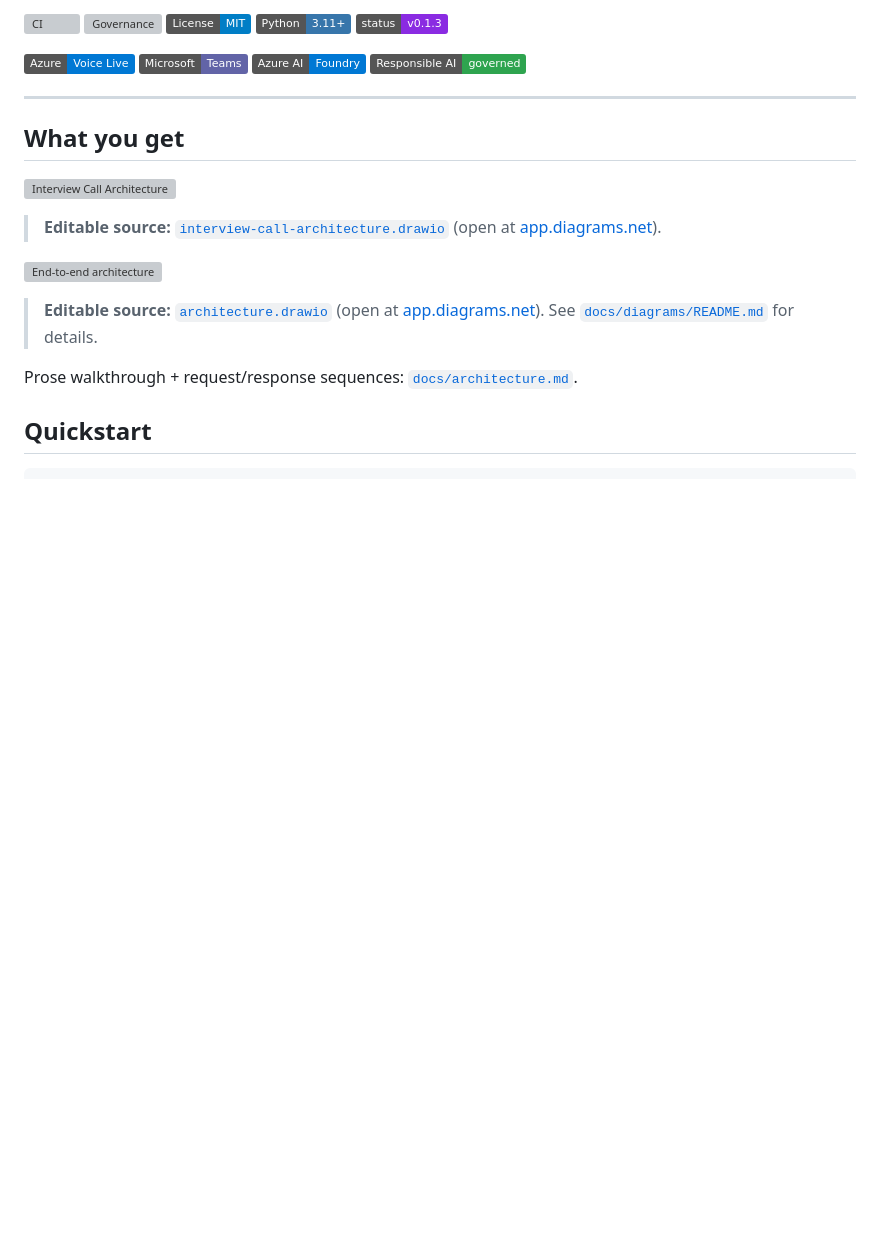
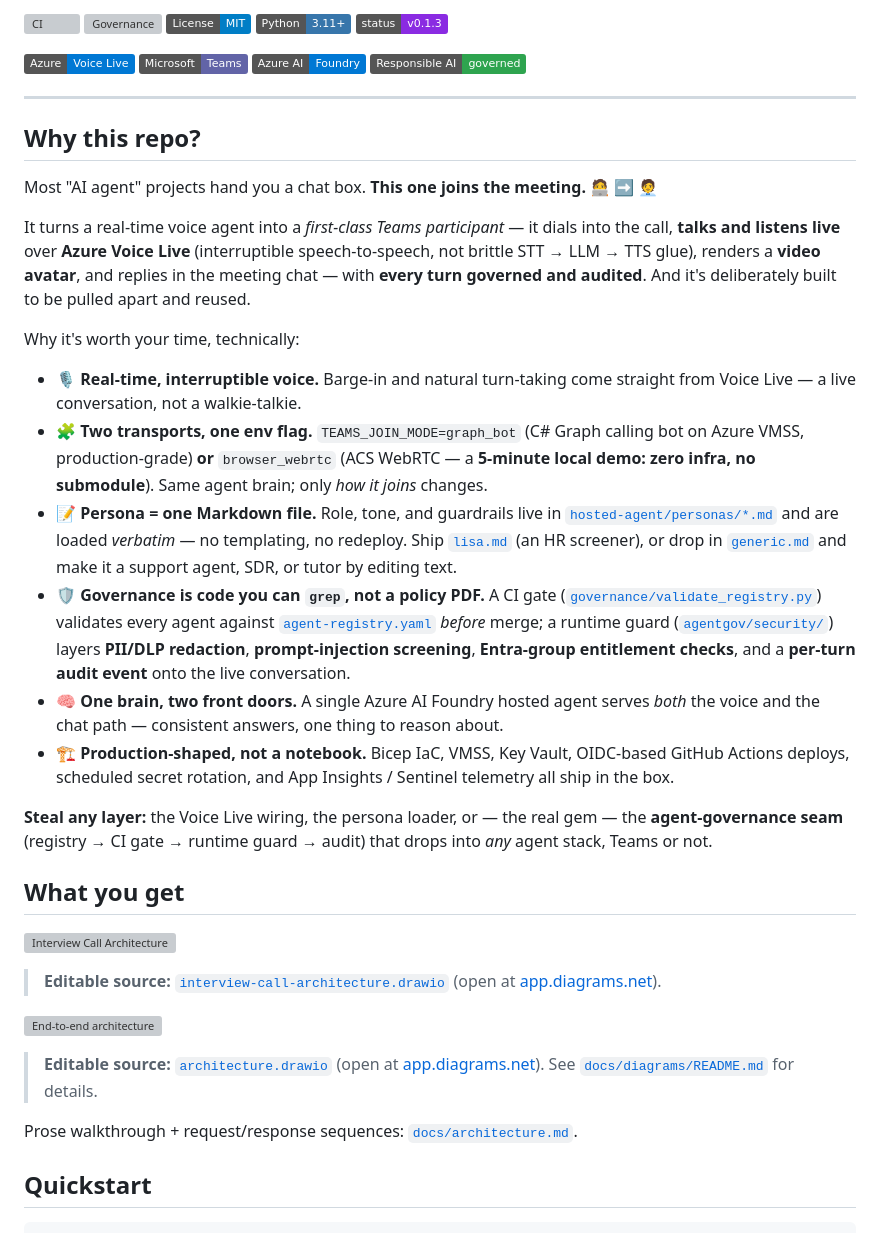
Before and after one commit to glejdis/teams-avatar-voice-live, a Markdown page: README.md, the part around the change. Drawn GitHub-style; badges without logos; blank space fills up the shorter version; grey boxes are pictures that could not be loaded.

Commit message:
docs(readme): add technical 'Why this repo?' hero section
A punchy, developer-facing pitch below the badges: the meeting-participant
hook, six greppable technical reasons (real-time voice, pluggable
transports, persona-as-a-file, policy-as-code governance, one-brain-two-
front-doors, production infra), and a 'steal any layer' close. Every claim
links to real code (personas, governance/, agentgov/security/).

Co-authored-by: Copilot App <223556219+Copilot@users.noreply.github.com>
Copilot-Session: 76ef102b-a172-410f-bd1e-3012db2e790f

```diff
--- a/README.md
+++ b/README.md
@@ -24,6 +24,44 @@
 ![Responsible AI](https://img.shields.io/badge/Responsible%20AI-governed-2ea44f)
 
 ---
+
+## Why this repo?
+
+Most "AI agent" projects hand you a chat box. **This one joins the meeting.** 🧑‍💻 ➡️ 🧑‍💼
+
+It turns a real-time voice agent into a *first-class Teams participant* — it dials into
+the call, **talks and listens live** over **Azure Voice Live** (interruptible
+speech-to-speech, not brittle STT → LLM → TTS glue), renders a **video avatar**, and
+replies in the meeting chat — with **every turn governed and audited**. And it's
+deliberately built to be pulled apart and reused.
+
+Why it's worth your time, technically:
+
+- 🎙️ **Real-time, interruptible voice.** Barge-in and natural turn-taking come straight
+  from Voice Live — a live conversation, not a walkie-talkie.
+- 🧩 **Two transports, one env flag.** `TEAMS_JOIN_MODE=graph_bot` (C# Graph calling bot on
+  Azure VMSS, production-grade) **or** `browser_webrtc` (ACS WebRTC — a **5-minute local
+  demo: zero infra, no submodule**). Same agent brain; only *how it joins* changes.
+- 📝 **Persona = one Markdown file.** Role, tone, and guardrails live in
+  [`hosted-agent/personas/*.md`](hosted-agent/personas) and are loaded *verbatim* — no
+  templating, no redeploy. Ship [`lisa.md`](hosted-agent/personas/lisa.md) (an HR
+  screener), or drop in [`generic.md`](hosted-agent/personas/generic.md) and make it a
+  support agent, SDR, or tutor by editing text.
+- 🛡️ **Governance is code you can `grep`, not a policy PDF.** A CI gate
+  ([`governance/validate_registry.py`](governance/validate_registry.py)) validates every
+  agent against [`agent-registry.yaml`](governance/agent-registry.yaml) *before* merge; a
+  runtime guard ([`agentgov/security/`](agentgov/security)) layers **PII/DLP redaction**,
+  **prompt-injection screening**, **Entra-group entitlement checks**, and a **per-turn
+  audit event** onto the live conversation.
+- 🧠 **One brain, two front doors.** A single Azure AI Foundry hosted agent serves *both*
+  the voice and the chat path — consistent answers, one thing to reason about.
+- 🏗️ **Production-shaped, not a notebook.** Bicep IaC, VMSS, Key Vault, OIDC-based GitHub
+  Actions deploys, scheduled secret rotation, and App Insights / Sentinel telemetry all
+  ship in the box.
+
+**Steal any layer:** the Voice Live wiring, the persona loader, or — the real gem — the
+**agent-governance seam** (registry → CI gate → runtime guard → audit) that drops into
+*any* agent stack, Teams or not.
 
 ## What you get
 
```
